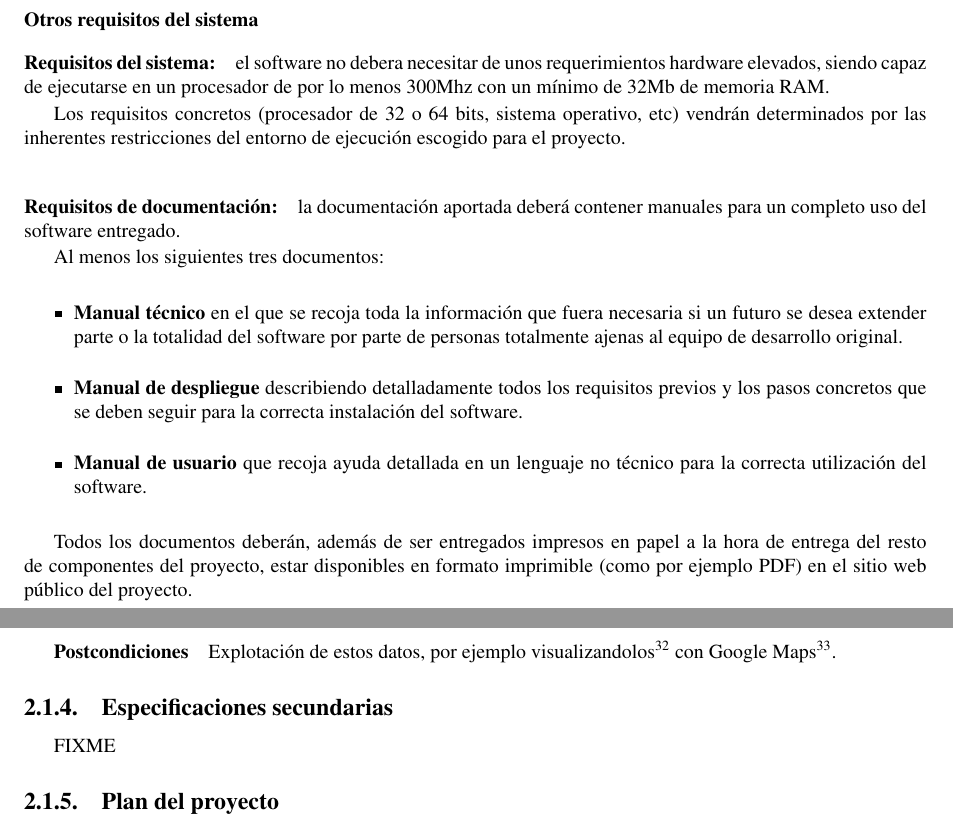
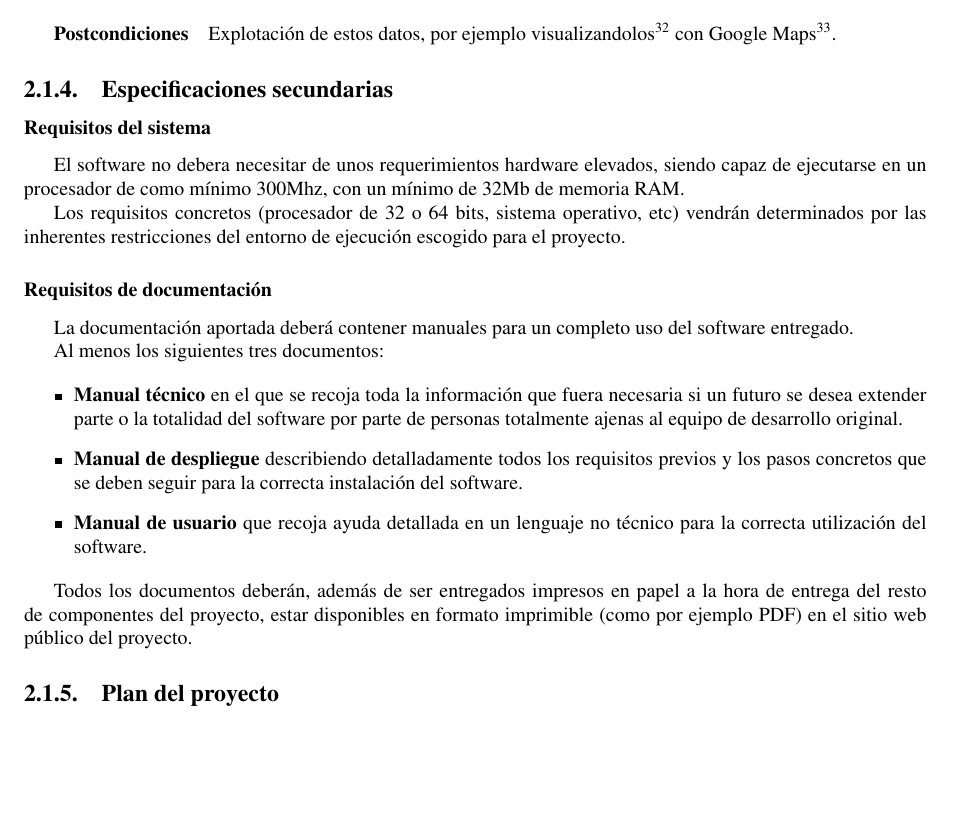
Before and after one commit to wikier/swaml, a LaTeX book (doc/es/pfc/swaml.tex, which reads doc/es/pfc/metodologia/concepcion/especificaciones-secundarias.tex, doc/es/pfc/metodologia/concepcion/vision.tex): two parts of pages 30 and 38 of 73 before the commit and part of page 37 of 71 after it, the two joined at a grey line, cut so that both start at the same text, the shorter picture padded with empty space. Compiled offline with pdfLaTeX.

Commit message:
secondary requirements reordered

```diff
--- a/doc/es/pfc/metodologia/concepcion/especificaciones-secundarias.tex
+++ b/doc/es/pfc/metodologia/concepcion/especificaciones-secundarias.tex
@@ -1,4 +1,35 @@
 
 \subsection{Especificaciones secundarias}
 
-FIXME
+\subsubsection{Requisitos del sistema}
+
+El software no debera necesitar de unos requerimientos hardware elevados,
+siendo capaz de ejecutarse en un procesador de como mínimo 300Mhz, con
+un mínimo de 32Mb de memoria RAM.
+
+Los requisitos concretos (procesador de 32 o 64 bits, sistema operativo,
+etc) vendrán determinados por las inherentes restricciones del entorno de
+ejecución escogido para el proyecto.
+
+\subsubsection{Requisitos de documentación}
+
+La documentación aportada deberá contener manuales para un completo uso
+del software entregado.
+
+Al menos los siguientes tres documentos:
+
+\begin{itemize}
+  \item \textbf{Manual técnico} en el que se recoja toda la información que
+	fuera necesaria si un futuro se desea extender parte o la totalidad
+	del software por parte de personas totalmente ajenas al equipo de
+	desarrollo original.
+  \item \textbf{Manual de despliegue} describiendo detalladamente todos los
+	requisitos previos y los pasos concretos que se deben seguir para la
+	correcta instalación del software.
+  \item \textbf{Manual de usuario} que recoja ayuda detallada en un lenguaje
+	no técnico para la correcta utilización del software.
+\end{itemize}
+
+Todos los documentos deberán, además de ser entregados impresos en papel a la
+hora de entrega del resto de componentes del proyecto, estar disponibles en
+formato imprimible (como por ejemplo PDF) en el sitio web público del proyecto.
--- a/doc/es/pfc/metodologia/concepcion/vision.tex
+++ b/doc/es/pfc/metodologia/concepcion/vision.tex
@@ -90,35 +90,3 @@ del sistema software a desarrollar.
 	como en los datos generados se ha de tener muy en cuenta su
 	mantenibilidad.
 \end{itemize}
-
-\subsubsection{Otros requisitos del sistema}
-
-\paragraph{Requisitos del sistema:} el software no debera necesitar de
-unos requerimientos hardware elevados, siendo capaz de ejecutarse en
-un procesador de por lo menos 300Mhz con un mínimo de 32Mb de memoria
-RAM.
-
-Los requisitos concretos (procesador de 32 o 64 bits, sistema operativo,
-etc) vendrán determinados por las inherentes restricciones del entorno de
-ejecución escogido para el proyecto.
-
-\paragraph{Requisitos de documentación:} la documentación aportada deberá
-contener manuales para un completo uso del software entregado.
-
-Al menos los siguientes tres documentos:
-
-\begin{itemize}
-  \item \textbf{Manual técnico} en el que se recoja toda la información que
-	fuera necesaria si un futuro se desea extender parte o la totalidad
-	del software por parte de personas totalmente ajenas al equipo de
-	desarrollo original.
-  \item \textbf{Manual de despliegue} describiendo detalladamente todos los
-	requisitos previos y los pasos concretos que se deben seguir para la
-	correcta instalación del software.
-  \item \textbf{Manual de usuario} que recoja ayuda detallada en un lenguaje
-	no técnico para la correcta utilización del software.
-\end{itemize}
-
-Todos los documentos deberán, además de ser entregados impresos en papel a la
-hora de entrega del resto de componentes del proyecto, estar disponibles en
-formato imprimible (como por ejemplo PDF) en el sitio web público del proyecto.
```
